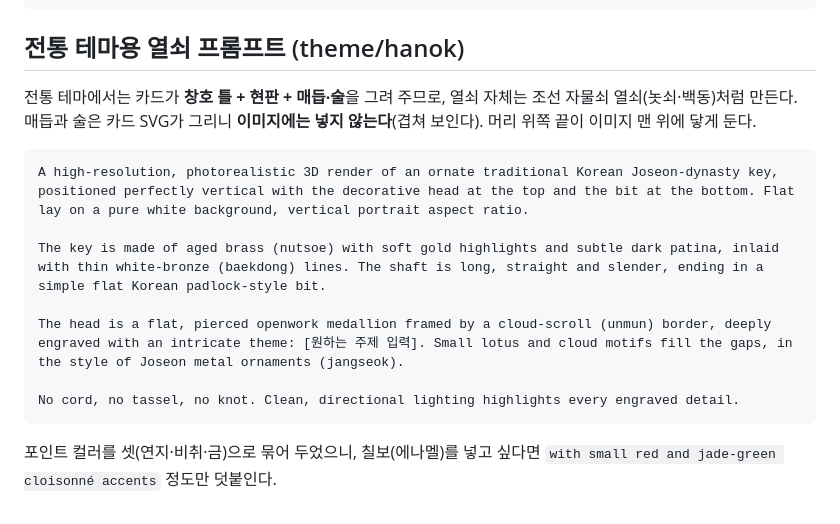
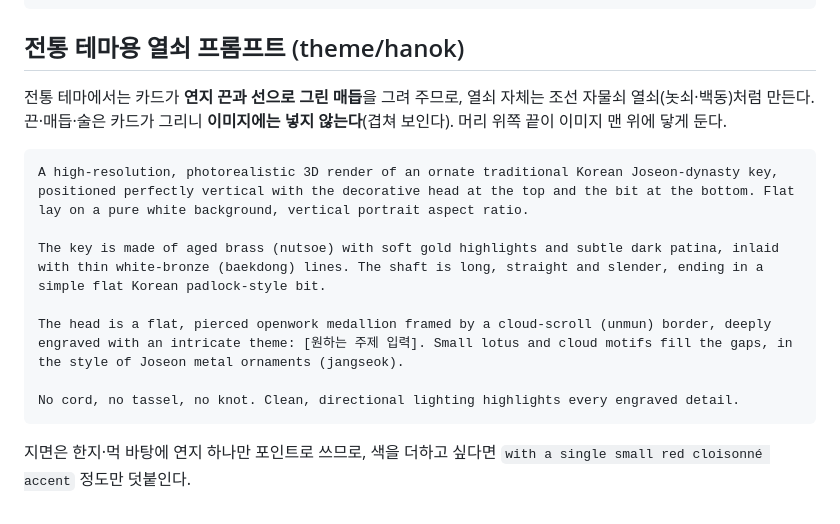
Before and after one commit to Studio-vec/HUIHUI_Travel, a Markdown page: KEY_IMAGE_PROMPT.md, the part around the change. Rendered like a GitHub page.

Commit message:
Update key prompt notes for the editorial card
Co-Authored-By: Claude Opus 5.5 <noreply@anthropic.com>

````diff
--- a/KEY_IMAGE_PROMPT.md
+++ b/KEY_IMAGE_PROMPT.md
@@ -55,8 +55,8 @@ node scripts/optimize_keys.mjs
 
 ## 전통 테마용 열쇠 프롬프트 (theme/hanok)
 
-전통 테마에서는 카드가 **창호 틀 + 현판 + 매듭·술**을 그려 주므로, 열쇠 자체는 조선 자물쇠 열쇠(놋쇠·백동)처럼 만든다.
-매듭과 술은 카드 SVG가 그리니 **이미지에는 넣지 않는다**(겹쳐 보인다). 머리 위쪽 끝이 이미지 맨 위에 닿게 둔다.
+전통 테마에서는 카드가 **연지 끈과 선으로 그린 매듭**을 그려 주므로, 열쇠 자체는 조선 자물쇠 열쇠(놋쇠·백동)처럼 만든다.
+끈·매듭·술은 카드가 그리니 **이미지에는 넣지 않는다**(겹쳐 보인다). 머리 위쪽 끝이 이미지 맨 위에 닿게 둔다.
 
 ```text
 A high-resolution, photorealistic 3D render of an ornate traditional Korean Joseon-dynasty key, positioned perfectly vertical with the decorative head at the top and the bit at the bottom. Flat lay on a pure white background, vertical portrait aspect ratio.
@@ -68,4 +68,4 @@ The head is a flat, pierced openwork medallion framed by a cloud-scroll (unmun)
 No cord, no tassel, no knot. Clean, directional lighting highlights every engraved detail.
 ```
 
-포인트 컬러를 셋(연지·비취·금)으로 묶어 두었으니, 칠보(에나멜)를 넣고 싶다면 `with small red and jade-green cloisonné accents` 정도만 덧붙인다.
+지면은 한지·먹 바탕에 연지 하나만 포인트로 쓰므로, 색을 더하고 싶다면 `with a single small red cloisonné accent` 정도만 덧붙인다.
````
